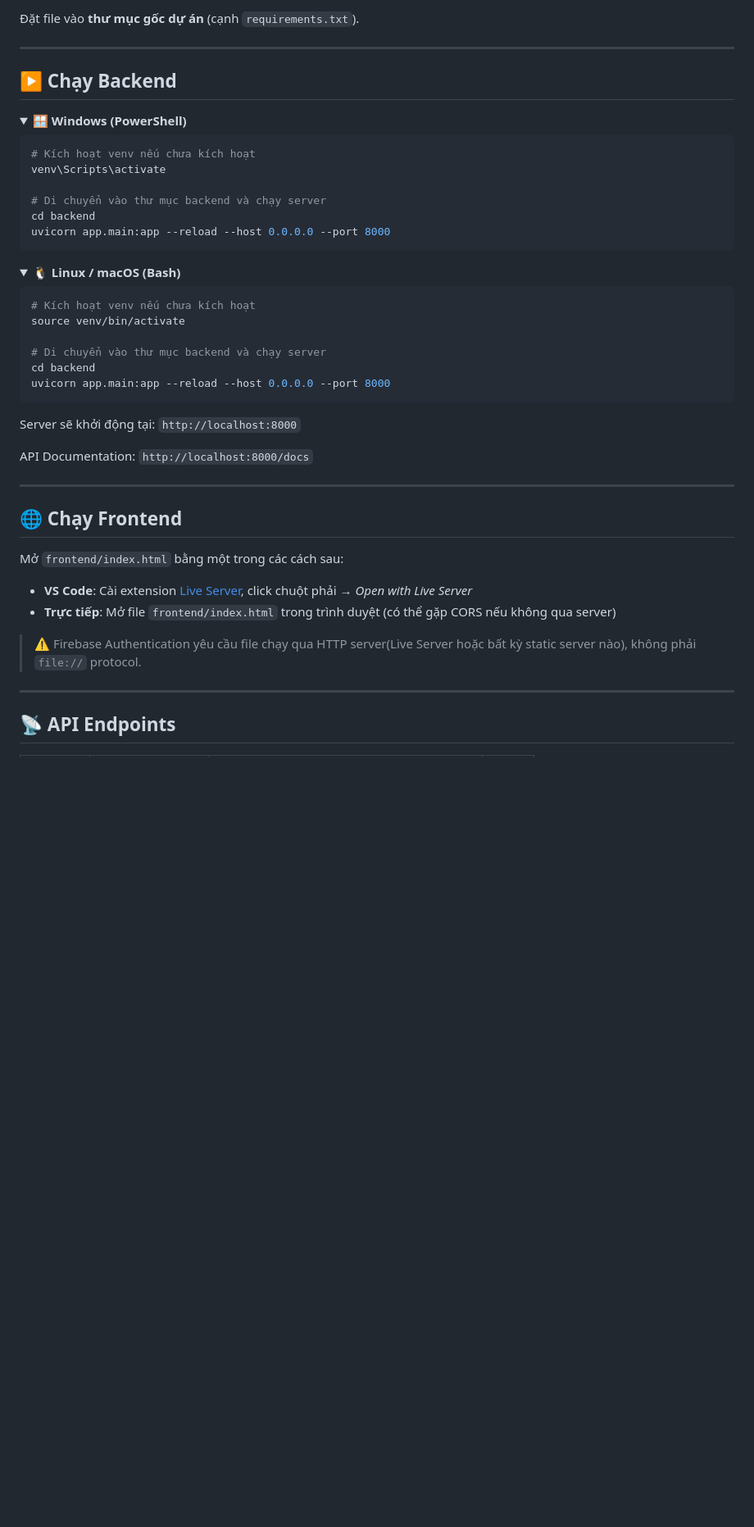
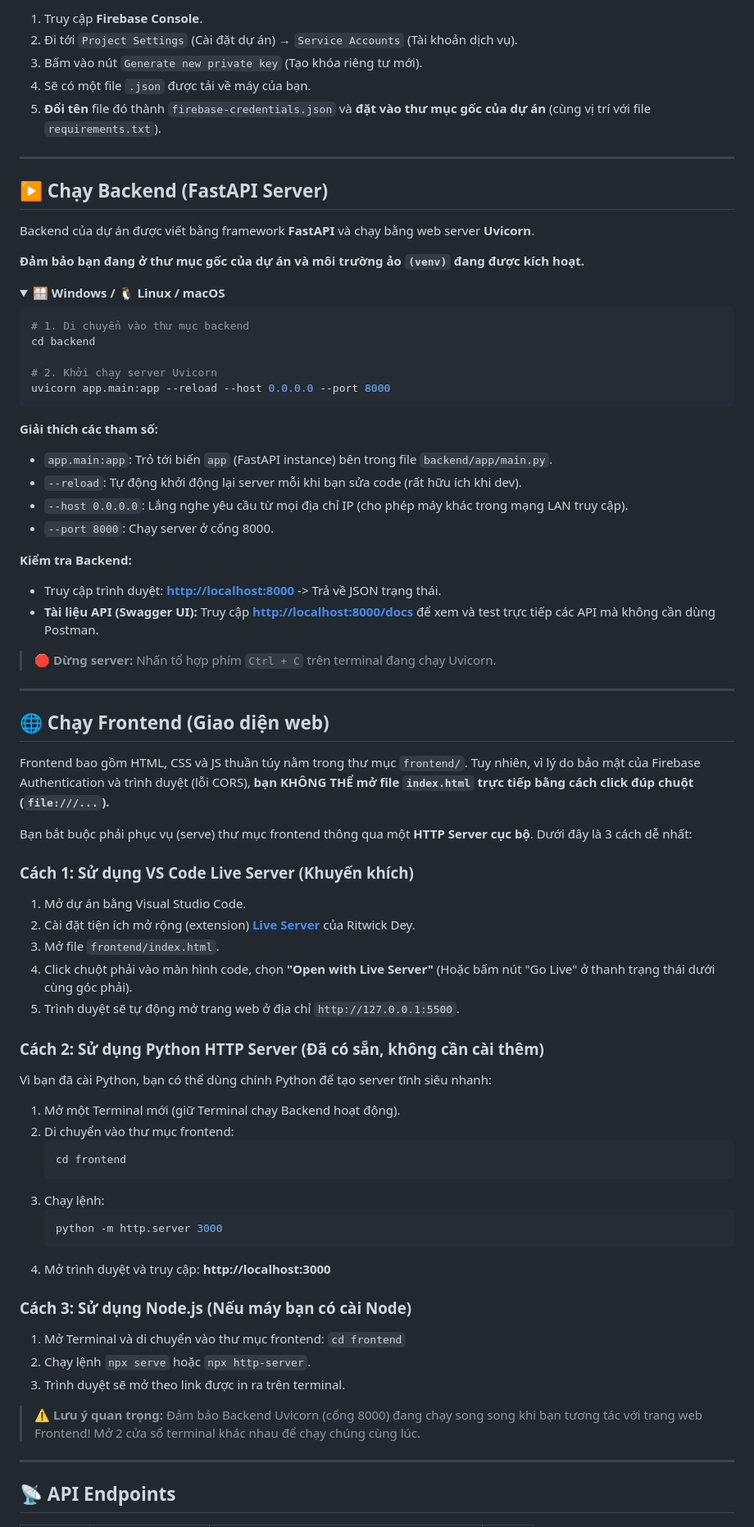
Before and after one commit to hoangcongly/linux-gen-ai-groq, a Markdown page: README.md, the part around one of its changes. Shown at 82% size. Rendered like a GitHub page; folded sections open; blank space fills up the shorter version.

````diff
--- a/README.md
+++ b/README.md
@@ -135,52 +160,77 @@ Tải file `firebase-credentials.json` từ **Firebase Console**:
 
-Đặt file vào **thư mục gốc dự án** (cạnh `requirements.txt`).
+1. Truy cập **Firebase Console**.
+2. Đi tới `Project Settings` (Cài đặt dự án) → `Service Accounts` (Tài khoản dịch vụ).
+3. Bấm vào nút `Generate new private key` (Tạo khóa riêng tư mới).
+4. Sẽ có một file `.json` được tải về máy của bạn.
+5. **Đổi tên** file đó thành `firebase-credentials.json` và **đặt vào thư mục gốc của dự án** (cùng vị trí với file `requirements.txt`).
 
 ---
 
-## ▶️ Chạy Backend
+## ▶️ Chạy Backend (FastAPI Server)
+
+Backend của dự án được viết bằng framework **FastAPI** và chạy bằng web server **Uvicorn**.
+
+**Đảm bảo bạn đang ở thư mục gốc của dự án và môi trường ảo `(venv)` đang được kích hoạt.**
 
 <details>
-<summary>🪟 <strong>Windows (PowerShell)</strong></summary>
+<summary>🪟 <strong>Windows / 🐧 Linux / macOS</strong></summary>
 
-```powershell
-# Kích hoạt venv nếu chưa kích hoạt
-venv\Scripts\activate
+```bash
+# 1. Di chuyển vào thư mục backend
+cd backend
 
-# Di chuyển vào thư mục backend và chạy server
-cd backend
+# 2. Khởi chạy server Uvicorn
 uvicorn app.main:app --reload --host 0.0.0.0 --port 8000
 ```
-
 </details>
 
-<details>
-<summary>🐧 <strong>Linux / macOS (Bash)</strong></summary>
+**Giải thích các tham số:**
+- `app.main:app`: Trỏ tới biến `app` (FastAPI instance) bên trong file `backend/app/main.py`.
+- `--reload`: Tự động khởi động lại server mỗi khi bạn sửa code (rất hữu ích khi dev).
+- `--host 0.0.0.0`: Lắng nghe yêu cầu từ mọi địa chỉ IP (cho phép máy khác trong mạng LAN truy cập).
+- `--port 8000`: Chạy server ở cổng 8000.
 
-```bash
-# Kích hoạt venv nếu chưa kích hoạt
-source venv/bin/activate
+**Kiểm tra Backend:**
+- Truy cập trình duyệt: **[http://localhost:8000](http://localhost:8000)** -> Trả về JSON trạng thái.
+- **Tài liệu API (Swagger UI):** Truy cập **[http://localhost:8000/docs](http://localhost:8000/docs)** để xem và test trực tiếp các API mà không cần dùng Postman.
 
-# Di chuyển vào thư mục backend và chạy server
-cd backend
-uvicorn app.main:app --reload --host 0.0.0.0 --port 8000
-```
-
-</details>
-
-Server sẽ khởi động tại: `http://localhost:8000`
-
-API Documentation: `http://localhost:8000/docs`
+> 🛑 **Dừng server:** Nhấn tổ hợp phím `Ctrl + C` trên terminal đang chạy Uvicorn.
 
 ---
 
-## 🌐 Chạy Frontend
+## 🌐 Chạy Frontend (Giao diện web)
 
-Mở `frontend/index.html` bằng một trong các cách sau:
+Frontend bao gồm HTML, CSS và JS thuần túy nằm trong thư mục `frontend/`. Tuy nhiên, vì lý do bảo mật của Firebase Authentication và trình duyệt (lỗi CORS), **bạn KHÔNG THỂ mở file `index.html` trực tiếp bằng cách click đúp chuột (`file:///...`).**
 
-- **VS Code**: Cài extension [Live Server](https://marketplace.visualstudio.com/items?itemName=ritwickdey.LiveServer), click chuột phải → *Open with Live Server*
-- **Trực tiếp**: Mở file `frontend/index.html` trong trình duyệt (có thể gặp CORS nếu không qua server)
+Bạn bắt buộc phải phục vụ (serve) thư mục frontend thông qua một **HTTP Server cục bộ**. Dưới đây là 3 cách dễ nhất:
 
-> ⚠️ Firebase Authentication yêu cầu file chạy qua HTTP server(Live Server hoặc bất kỳ static server nào), không phải `file://` protocol.
+### Cách 1: Sử dụng VS Code Live Server (Khuyến khích)
+1. Mở dự án bằng Visual Studio Code.
+2. Cài đặt tiện ích mở rộng (extension) **[Live Server](https://marketplace.visualstudio.com/items?itemName=ritwickdey.LiveServer)** của Ritwick Dey.
+3. Mở file `frontend/index.html`.
+4. Click chuột phải vào màn hình code, chọn **"Open with Live Server"** (Hoặc bấm nút "Go Live" ở thanh trạng thái dưới cùng góc phải).
+5. Trình duyệt sẽ tự động mở trang web ở địa chỉ `http://127.0.0.1:5500`.
+
+### Cách 2: Sử dụng Python HTTP Server (Đã có sẵn, không cần cài thêm)
+Vì bạn đã cài Python, bạn có thể dùng chính Python để tạo server tĩnh siêu nhanh:
+
+1. Mở một Terminal mới (giữ Terminal chạy Backend hoạt động).
+2. Di chuyển vào thư mục frontend:
+   ```bash
+   cd frontend
+   ```
+3. Chạy lệnh:
+   ```bash
+   python -m http.server 3000
+   ```
+4. Mở trình duyệt và truy cập: **http://localhost:3000**
+
+### Cách 3: Sử dụng Node.js (Nếu máy bạn có cài Node)
+1. Mở Terminal và di chuyển vào thư mục frontend: `cd frontend`
+2. Chạy lệnh `npx serve` hoặc `npx http-server`.
+3. Trình duyệt sẽ mở theo link được in ra trên terminal.
+
+> ⚠️ **Lưu ý quan trọng:** Đảm bảo Backend Uvicorn (cổng 8000) đang chạy song song khi bạn tương tác với trang web Frontend! Mở 2 cửa sổ terminal khác nhau để chạy chúng cùng lúc.
 
 ---
 
````
Also changed, not shown: other parts of README.md (+43 -18 lines).
